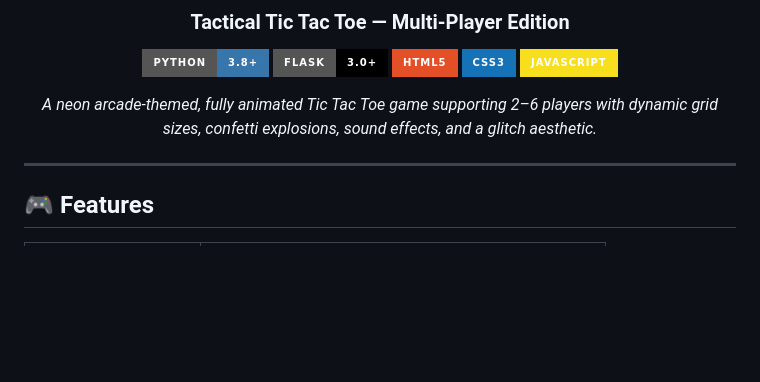
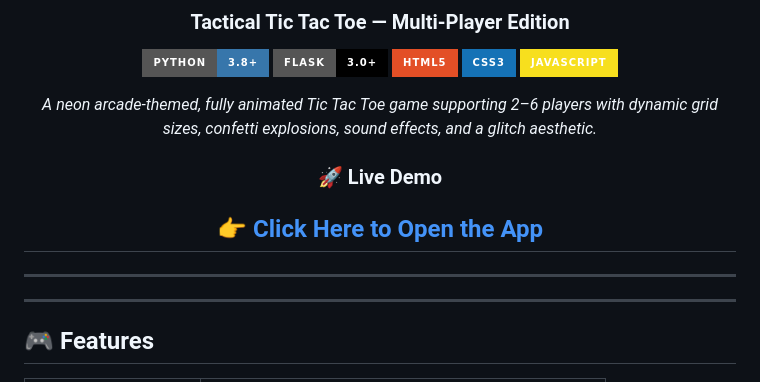
Before and after one commit to puspendugorai-coder/GRID_WAR, a Markdown page: README.md, the part around the change. Drawn GitHub-style; badges without logos; blank space fills up the shorter version.

```diff
--- a/README.md
+++ b/README.md
@@ -11,6 +11,11 @@
 
 *A neon arcade-themed, fully animated Tic Tac Toe game supporting 2–6 players with dynamic grid sizes, confetti explosions, sound effects, and a glitch aesthetic.*
 
+### 🚀 Live Demo
+
+## 👉 [Click Here to Open the App]()
+
+---
 </div>
 
 ---
```
